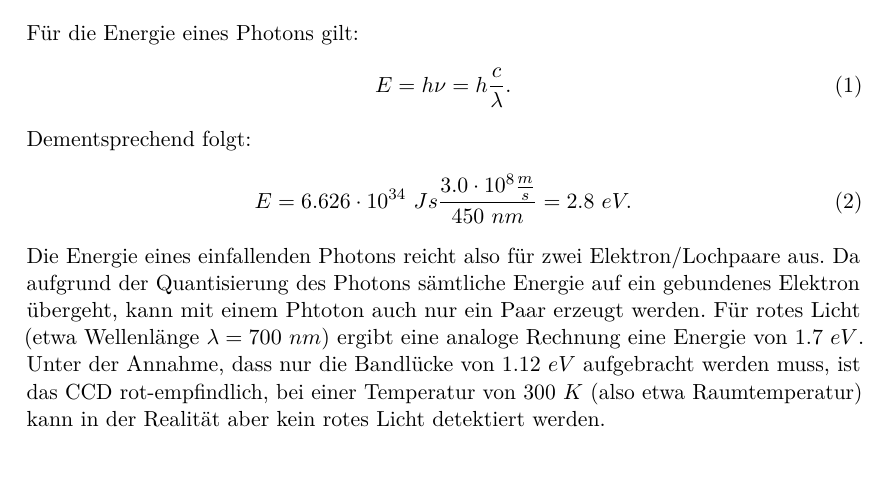
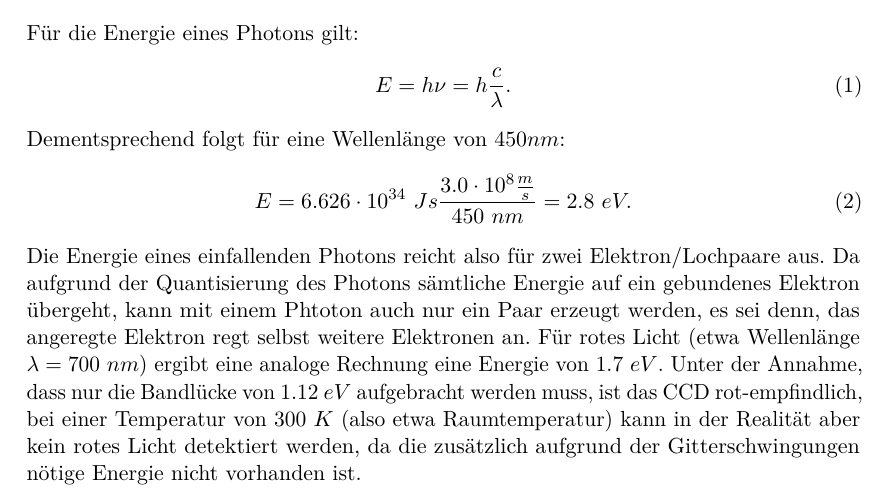
Before and after one commit to Astropraktikum/astro-vor, a LaTeX document (ccd.tex): part of the page, cut so that both start at the same text, the shorter picture padded with empty space. Compiled offline with pdfLaTeX.

Commit message:
ergänzungen_ccd

```diff
--- a/ccd.tex
+++ b/ccd.tex
@@ -72,12 +72,12 @@ Für die Energie eines Photons gilt:
 \begin{equation}
 E = h \nu = h \frac{c}{\lambda}.
 \end{equation}
-Dementsprechend folgt:
+Dementsprechend folgt für eine Wellenlänge von $450 nm$:
 \begin{equation}
 E = 6.626 \cdot 10^{34}\ Js \frac{3.0 \cdot 10^8 \frac{m}{s}}{450\ nm} = 2.8\ eV.
 \end{equation}
-Die Energie eines einfallenden Photons reicht also für zwei Elektron/Lochpaare aus. 	Da aufgrund der Quantisierung des Photons sämtliche Energie auf ein gebundenes Elektron übergeht, kann mit einem Phtoton auch nur ein Paar erzeugt werden.
-Für rotes Licht (etwa Wellenlänge $\lambda = 700\ nm $) ergibt eine analoge Rechnung eine Energie von $1.7\ eV $. Unter der Annahme, dass nur die Bandlücke von $1.12\ eV $ aufgebracht werden muss, ist das CCD rot-empfindlich, bei einer Temperatur von $ 300\ K $ (also etwa Raumtemperatur) kann in der Realität aber kein rotes Licht detektiert werden.
+Die Energie eines einfallenden Photons reicht also für zwei Elektron/Lochpaare aus. 	Da aufgrund der Quantisierung des Photons sämtliche Energie auf ein gebundenes Elektron übergeht, kann mit einem Phtoton auch nur ein Paar erzeugt werden, es sei denn, das angeregte Elektron regt selbst weitere Elektronen an.
+Für rotes Licht (etwa Wellenlänge $\lambda = 700\ nm $) ergibt eine analoge Rechnung eine Energie von $1.7\ eV $. Unter der Annahme, dass nur die Bandlücke von $1.12\ eV $ aufgebracht werden muss, ist das CCD rot-empfindlich, bei einer Temperatur von $ 300\ K $ (also etwa Raumtemperatur) kann in der Realität aber kein rotes Licht detektiert werden, da die zusätzlich aufgrund der Gitterschwingungen nötige Energie nicht vorhanden ist.
 
 
 
```
Also changed, not shown: ccd.pdf.
